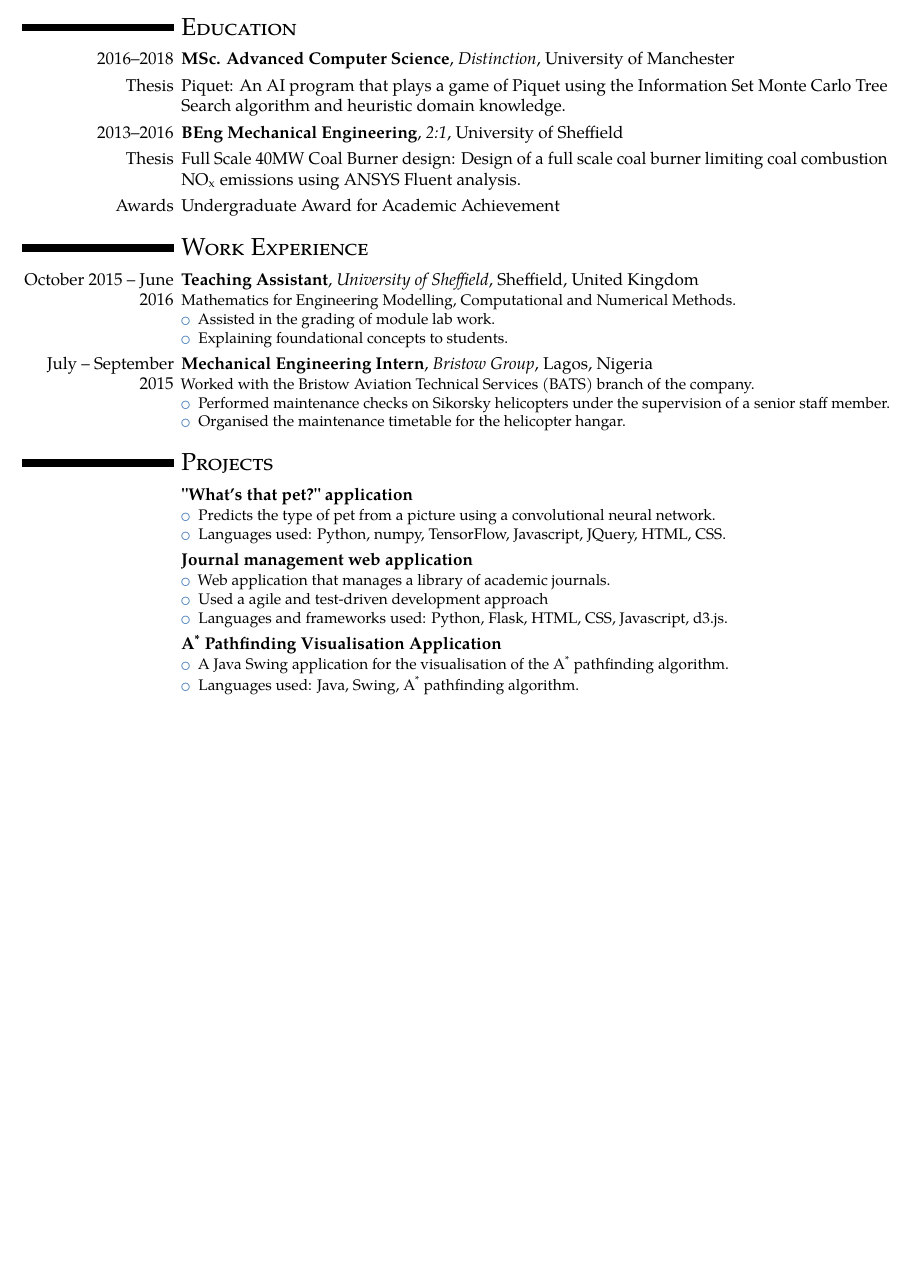
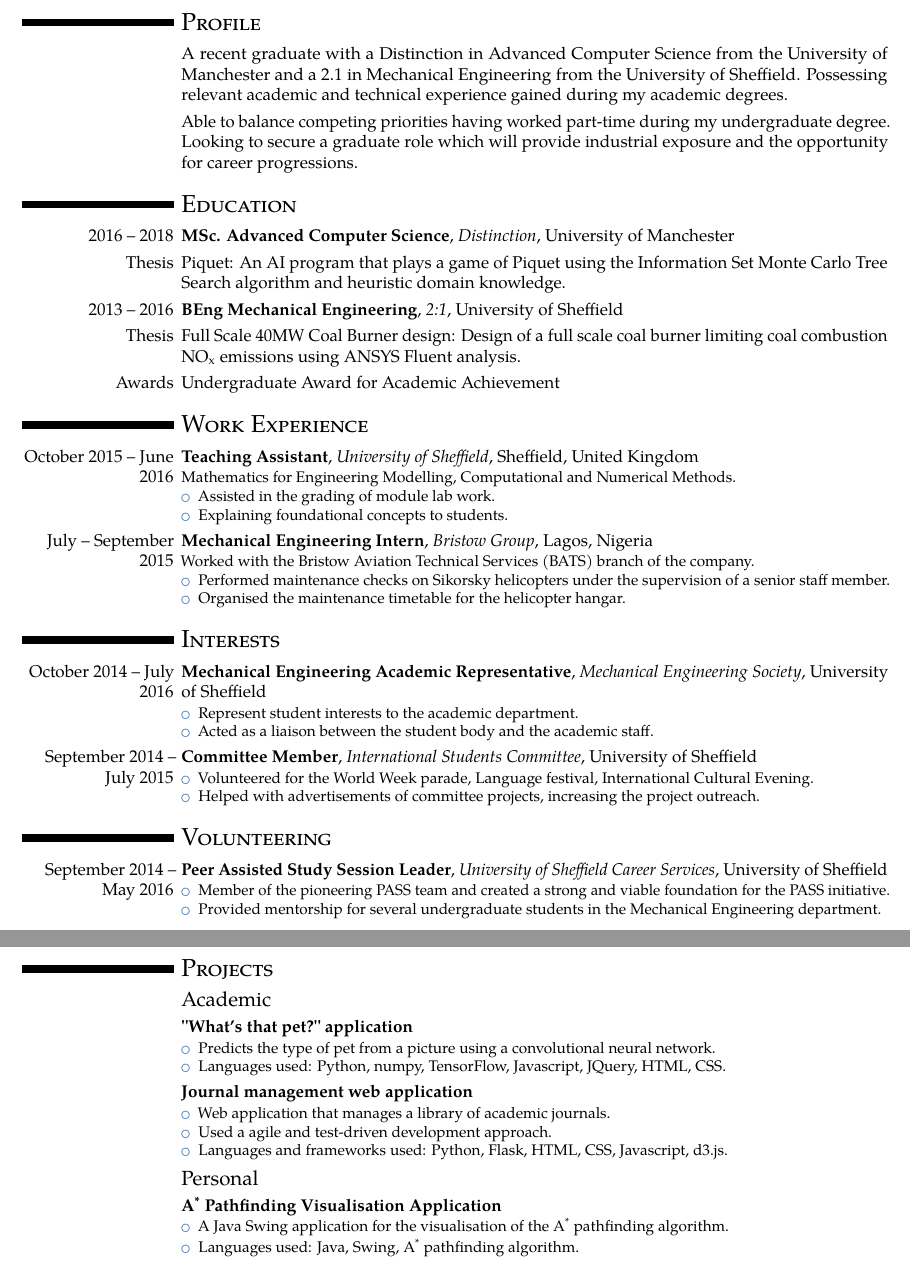
Before and after one commit to dejstheman/cv, a LaTeX CV (cv.tex): part of the page before the commit and two parts of pages 1 and 2 of 2 after it, the two joined at a grey line, cut at the place of the change, the shorter picture padded with empty space. Compiled offline with pdfLaTeX.

Commit message:
final fdm cv

```diff
--- a/cv.tex
+++ b/cv.tex
@@ -17,17 +17,20 @@
 \begin{document}
 \makecvtitle
 
+\section{\textsc{Profile}}
+\cvitem{}{
+A recent graduate with a Distinction in Advanced Computer Science from the University of Manchester and a 2.1 in Mechanical Engineering from the University of Sheffield.
+Possessing relevant academic and technical experience gained during my academic degrees.}
+\cvitem{}{
+Able to balance competing priorities having worked part-time during my undergraduate degree.
+Looking to secure a graduate role which will provide industrial exposure and the opportunity for career progressions.}
+
 \section{\textsc{Education}}
-\cventry{2016--2018}{MSc. Advanced Computer Science}{Distinction}{University of Manchester}{}{}
+\cventry{2016 -- 2018}{MSc. Advanced Computer Science}{Distinction}{University of Manchester}{}{}
 \cvitem{Thesis}{Piquet: An AI program that plays a game of Piquet using the Information Set Monte Carlo Tree Search algorithm and heuristic domain knowledge.}
-\cventry{2013--2016}{BEng Mechanical Engineering}{2:1}{University of Sheffield}{}{}
+\cventry{2013 -- 2016}{BEng Mechanical Engineering}{2:1}{University of Sheffield}{}{}
 \cvitem{Thesis}{Full Scale 40MW Coal Burner design: Design of a full scale coal burner limiting coal combustion NO\textsubscript{x} emissions using ANSYS Fluent analysis.}
 \cvitem{Awards}{Undergraduate Award for Academic Achievement}
-
-%\section{Master's thesis}
-%\cvitem{Title}{\emph{\textbf{Piquet}}}
-%\cvitem{Supervisor}{Prof. Ross King}
-%\cvitem{Abstract}{An artificial Intelligence program that plays a game of Piquet using Information Set Monte Carlo Tree Search and heuristic domain knowledge.}
 
 \section{\textsc{Work Experience}}
 \cventry{October 2015 -- June 2016}{Teaching Assistant}{University of Sheffield}{Sheffield}{United Kingdom}
@@ -44,7 +47,28 @@
 	\item Organised the maintenance timetable for the helicopter hangar.
 \end{itemize}}
 
+\section{\textsc{Interests}}
+\cventry{October 2014 -- July 2016}{Mechanical Engineering Academic Representative}{Mechanical Engineering Society}{University of Sheffield}{}{
+\begin{itemize}
+	\item Represent student interests to the academic department.
+	\item Acted as a liaison between the student body and the academic staff.
+\end{itemize}}
+\cventry{September 2014 -- July 2015}{Committee Member}{International Students Committee}{University of Sheffield}{}{
+\begin{itemize}
+	\item Volunteered for the World Week parade, Language festival, International Cultural Evening.
+	\item Helped with advertisements of committee projects, increasing the project outreach.
+\end{itemize}}
+
+\section{\textsc{Volunteering}}
+\cventry{September 2014 -- May 2016}{Peer Assisted Study Session Leader}{University of Sheffield Career Services}{University of Sheffield}{}{
+\begin{itemize}
+	\item Member of the pioneering PASS team and created a strong and viable foundation for the PASS initiative.
+	\item Provided mentorship for several undergraduate students in the Mechanical Engineering department.
+\end{itemize}}
+
+\clearpage
 \section{\textsc{Projects}}
+\subsection{Academic}
 \cventry{}{"What's that pet?" application}{}{}{}{
 \begin{itemize}
 	\item Predicts the type of pet from a picture using a convolutional neural network.
@@ -53,9 +77,10 @@
 \cventry{}{Journal management web application}{}{}{}{
 \begin{itemize}
 	\item Web application that manages a library of academic journals.
-	\item Used a agile and test-driven development approach
+	\item Used a agile and test-driven development approach.
 	\item Languages and frameworks used: Python, Flask, HTML, CSS, Javascript, d3.js.
 \end{itemize}}
+\subsection{Personal}
 \cventry{}{A\textsuperscript{*} Pathfinding Visualisation Application}{}{}{}{
 \begin{itemize}
 	\item A Java Swing application for the visualisation of the A\textsuperscript{*} pathfinding algorithm.
```
Also changed, not shown: cv.pdf, cv.tex (1 more changed lines).
